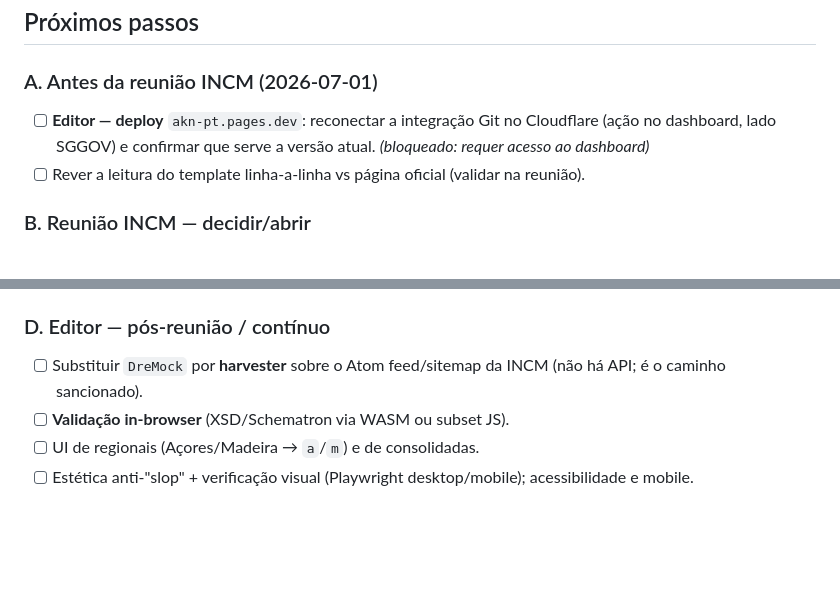
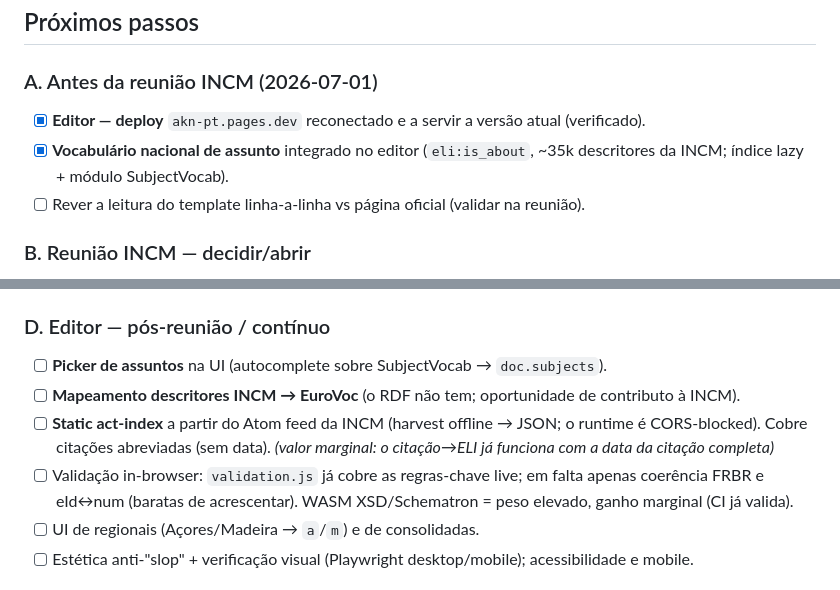
Before and after one commit to dapl-sggov/akn-pt, a Markdown page: ROADMAP.md, 2 parts joined by grey strips. Rendered like a GitHub page; blank space fills up the shorter version.

Commit message:
docs(roadmap): deploy + vocabulário de assunto feitos; refinar item editor
Co-Authored-By: Claude Opus 4.8 <noreply@anthropic.com>

```diff
--- a/ROADMAP.md
+++ b/ROADMAP.md
@@ -25,9 +25,9 @@ Decisão registada: [ADR-0012](docs/adr/0012-eli-pt-incm-real-template.md).
 ## Próximos passos
 
 ### A. Antes da reunião INCM (2026-07-01)
-- [ ] **Editor — deploy** `akn-pt.pages.dev`: reconectar a integração Git no
-      Cloudflare (ação no dashboard, lado SGGOV) e confirmar que serve a versão
-      atual. *(bloqueado: requer acesso ao dashboard)*
+- [x] **Editor — deploy** `akn-pt.pages.dev` reconectado e a servir a versão atual (verificado).
+- [x] **Vocabulário nacional de assunto** integrado no editor (`eli:is_about`,
+      ~35k descritores da INCM; índice lazy + módulo SubjectVocab).
 - [ ] Rever a leitura do template linha-a-linha vs página oficial (validar na reunião).
 
 ### B. Reunião INCM — decidir/abrir
@@ -48,9 +48,12 @@ Decisão registada: [ADR-0012](docs/adr/0012-eli-pt-incm-real-template.md).
 - [ ] Integrar o `is_about` (vocabulário nacional) no perfil e no editor.
 
 ### D. Editor — pós-reunião / contínuo
-- [ ] Substituir `DreMock` por **harvester** sobre o Atom feed/sitemap da INCM
-      (não há API; é o caminho sancionado).
-- [ ] **Validação in-browser** (XSD/Schematron via WASM ou subset JS).
+- [ ] **Picker de assuntos** na UI (autocomplete sobre SubjectVocab → `doc.subjects`).
+- [ ] **Mapeamento descritores INCM → EuroVoc** (o RDF não tem; oportunidade de contributo à INCM).
+- [ ] **Static act-index** a partir do Atom feed da INCM (harvest offline → JSON;
+      o runtime é CORS-blocked). Cobre citações abreviadas (sem data). *(valor marginal: o citação→ELI já funciona com a data da citação completa)*
+- [ ] Validação in-browser: `validation.js` já cobre as regras-chave live; em
+      falta apenas coerência FRBR e eId↔num (baratas de acrescentar). WASM XSD/Schematron = peso elevado, ganho marginal (CI já valida).
 - [ ] UI de regionais (Açores/Madeira → `a`/`m`) e de consolidadas.
 - [ ] Estética anti-"slop" + verificação visual (Playwright desktop/mobile);
       acessibilidade e mobile.
```
